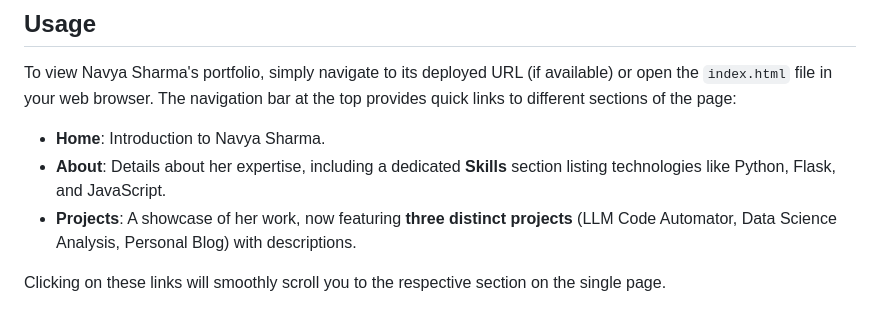
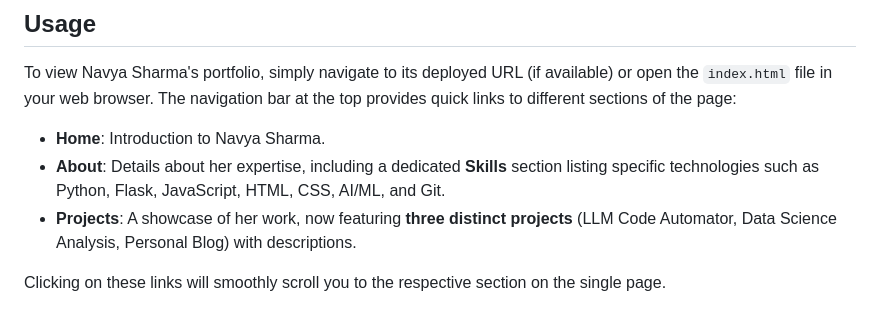
Before and after one commit to 770navyasharma/pro-portfolio-test, a Markdown page: README.md, the part around the change. Drawn GitHub-style.

Commit message:
feat: Apply revisions for round 2

```diff
--- a/README.md
+++ b/README.md
@@ -9,7 +9,7 @@ This project is a static HTML, CSS, and JavaScript website. Therefore, no local
 ## Usage
 To view Navya Sharma's portfolio, simply navigate to its deployed URL (if available) or open the `index.html` file in your web browser. The navigation bar at the top provides quick links to different sections of the page:
 *   **Home**: Introduction to Navya Sharma.
-*   **About**: Details about her expertise, including a dedicated **Skills** section listing technologies like Python, Flask, and JavaScript.
+*   **About**: Details about her expertise, including a dedicated **Skills** section listing specific technologies such as Python, Flask, JavaScript, HTML, CSS, AI/ML, and Git.
 *   **Projects**: A showcase of her work, now featuring **three distinct projects** (LLM Code Automator, Data Science Analysis, Personal Blog) with descriptions.
 
 Clicking on these links will smoothly scroll you to the respective section on the single page.
```
